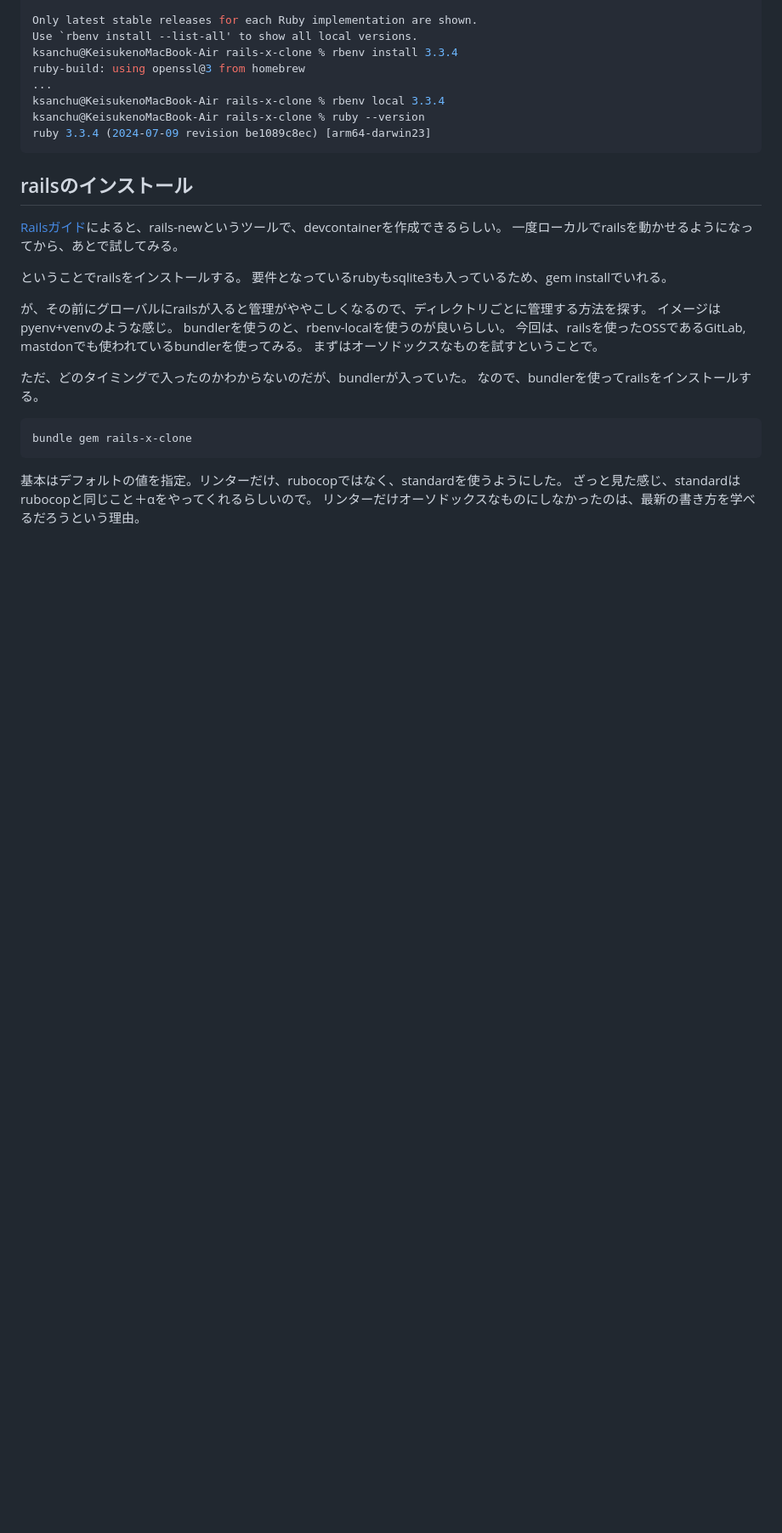
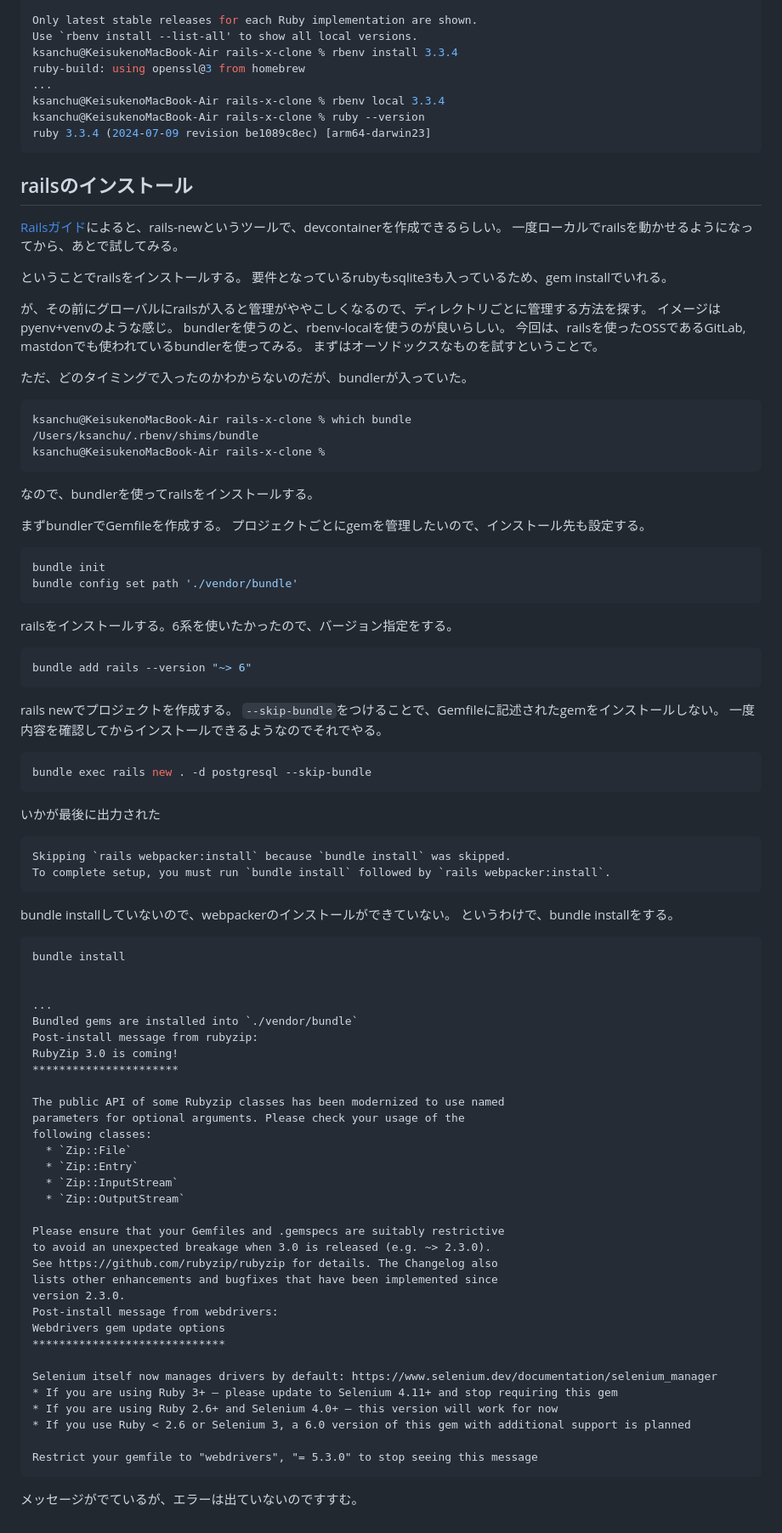
Before and after one commit to 1021ky/rails-x-clone, a Markdown page: log.md, the part around the change. Shown at 85% size. Drawn GitHub-style; blank space fills up the shorter version.

Commit message:
作業記録

````diff
--- a/log.md
+++ b/log.md
@@ -108,12 +108,82 @@ bundlerを使うのと、rbenv-localを使うのが良いらしい。
 まずはオーソドックスなものを試すということで。
 
 ただ、どのタイミングで入ったのかわからないのだが、bundlerが入っていた。
+
+
+```zsh
+ksanchu@KeisukenoMacBook-Air rails-x-clone % which bundle
+/Users/ksanchu/.rbenv/shims/bundle
+ksanchu@KeisukenoMacBook-Air rails-x-clone %
+```
+
 なので、bundlerを使ってrailsをインストールする。
 
+まずbundlerでGemfileを作成する。
+プロジェクトごとにgemを管理したいので、インストール先も設定する。
+
 ```zsh
-bundle gem rails-x-clone
+bundle init
+bundle config set path './vendor/bundle'
 ```
 
-基本はデフォルトの値を指定。リンターだけ、rubocopではなく、standardを使うようにした。
-ざっと見た感じ、standardはrubocopと同じこと＋αをやってくれるらしいので。
-リンターだけオーソドックスなものにしなかったのは、最新の書き方を学べるだろうという理由。
+railsをインストールする。6系を使いたかったので、バージョン指定をする。
+
+```zsh
+bundle add rails --version "~> 6"
+```
+
+
+rails newでプロジェクトを作成する。
+`--skip-bundle`をつけることで、Gemfileに記述されたgemをインストールしない。
+一度内容を確認してからインストールできるようなのでそれでやる。
+
+```zsh
+bundle exec rails new . -d postgresql --skip-bundle
+```
+
+いかが最後に出力された
+
+```
+Skipping `rails webpacker:install` because `bundle install` was skipped.
+To complete setup, you must run `bundle install` followed by `rails webpacker:install`.
+```
+
+bundle installしていないので、webpackerのインストールができていない。
+というわけで、bundle installをする。
+
+```
+bundle install
+
+
+...
+Bundled gems are installed into `./vendor/bundle`
+Post-install message from rubyzip:
+RubyZip 3.0 is coming!
+**********************
+
+The public API of some Rubyzip classes has been modernized to use named
+parameters for optional arguments. Please check your usage of the
+following classes:
+  * `Zip::File`
+  * `Zip::Entry`
+  * `Zip::InputStream`
+  * `Zip::OutputStream`
+
+Please ensure that your Gemfiles and .gemspecs are suitably restrictive
+to avoid an unexpected breakage when 3.0 is released (e.g. ~> 2.3.0).
+See https://github.com/rubyzip/rubyzip for details. The Changelog also
+lists other enhancements and bugfixes that have been implemented since
+version 2.3.0.
+Post-install message from webdrivers:
+Webdrivers gem update options
+*****************************
+
+Selenium itself now manages drivers by default: https://www.selenium.dev/documentation/selenium_manager
+* If you are using Ruby 3+ — please update to Selenium 4.11+ and stop requiring this gem
+* If you are using Ruby 2.6+ and Selenium 4.0+ — this version will work for now
+* If you use Ruby < 2.6 or Selenium 3, a 6.0 version of this gem with additional support is planned
+
+Restrict your gemfile to "webdrivers", "= 5.3.0" to stop seeing this message
+```
+
+メッセージがでているが、エラーは出ていないのですすむ。
````
